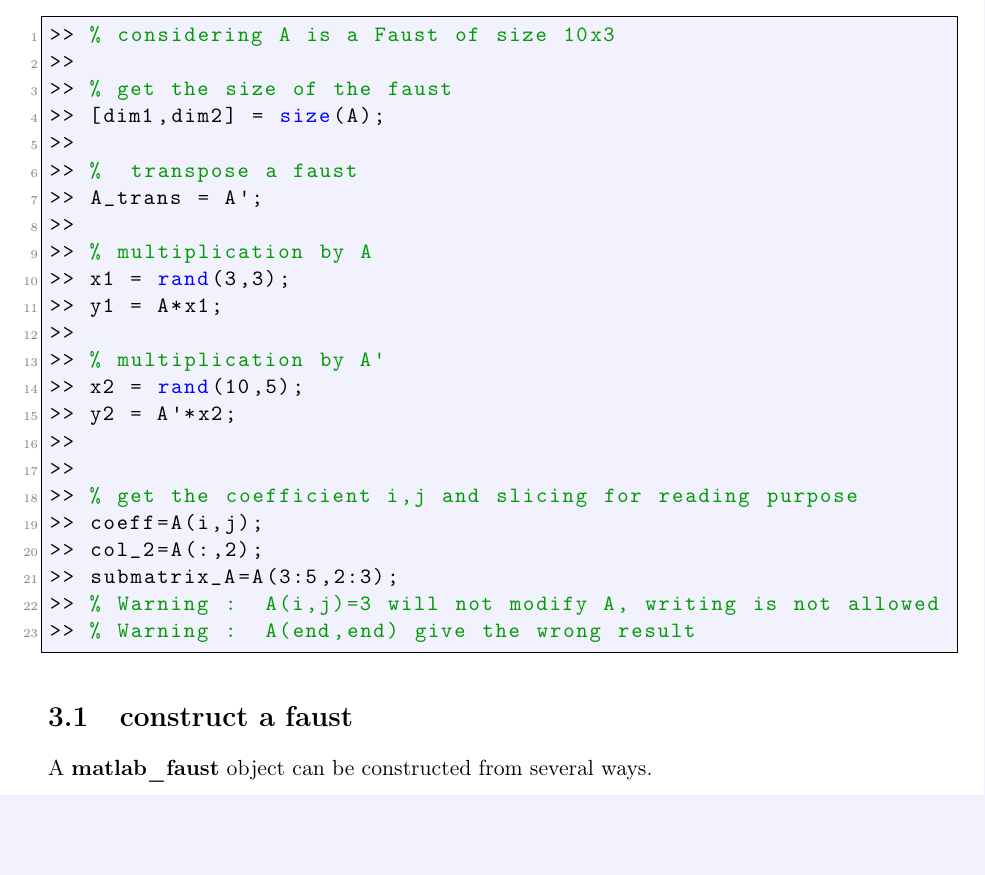
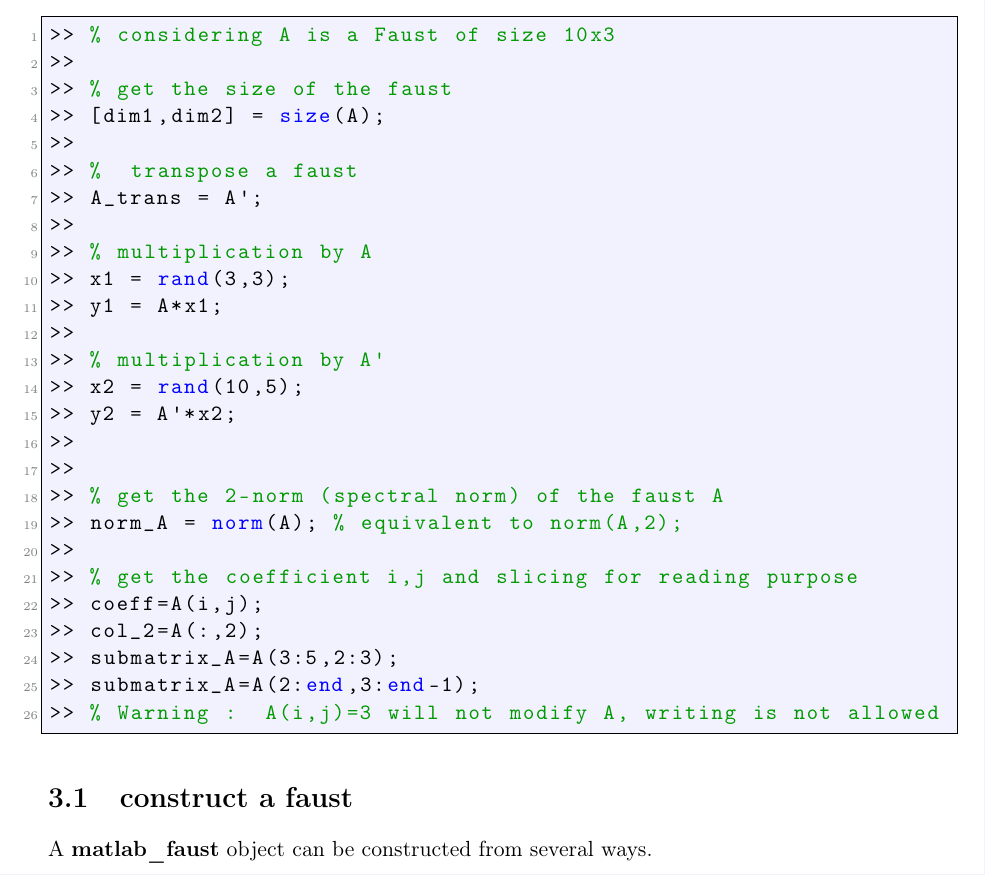
Before and after one commit to macnetic/faust, a LaTeX document (gen_doc/LaTeX/Faust.tex, which reads gen_doc/LaTeX/chapFirstUse.tex): part of page 6 of 10, cut so that both start at the same text, the shorter picture padded with empty space. Compiled offline with pdfLaTeX.

Commit message:
wrapper matlab : doc latex + test

```diff
--- a/gen_doc/LaTeX/chapFirstUse.tex
+++ b/gen_doc/LaTeX/chapFirstUse.tex
@@ -26,12 +26,16 @@ As much as possible, a \textbf{matlab{\_}faust} object is handled as a normal ma
 >> y2 = A'*x2;
 >>
 >>
+>> % get the 2-norm (spectral norm) of the faust A
+>> norm_A = norm(A); % equivalent to norm(A,2);
+>>
 >> % get the coefficient i,j and slicing for reading purpose
 >> coeff=A(i,j);
 >> col_2=A(:,2);
 >> submatrix_A=A(3:5,2:3);
+>> submatrix_A=A(2:end,3:end-1);
 >> % Warning :  A(i,j)=3 will not modify A, writing is not allowed
->> % Warning :  A(end,end) give the wrong result
+
 \end{lstlisting}
 
 
```
Also changed, not shown: 1 other file.
